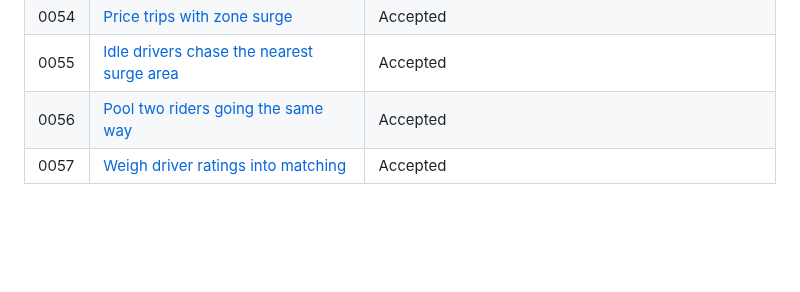
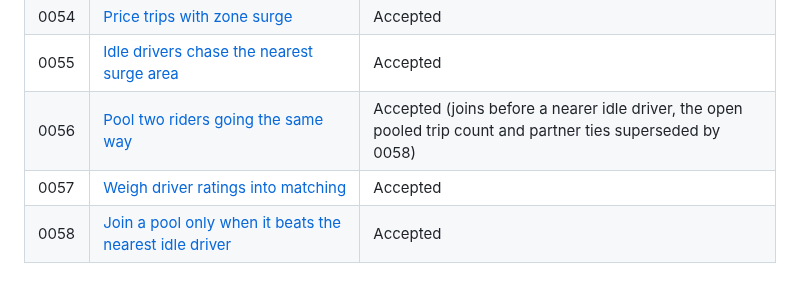
Before and after one commit to kludw/uber-simulator, a Markdown page: docs/adr/README.md, the part around the change. GitHub-like rendering; blank space fills up the shorter version.

Commit message:
Decide when a pooled trip joins (ADR 0058)
Refs #361

Co-Authored-By: Claude Opus 5.5 <noreply@anthropic.com>

```diff
--- a/docs/adr/README.md
+++ b/docs/adr/README.md
@@ -59,5 +59,6 @@ Format, triggers, lifecycle: `.claude/skills/docs/SKILL.md`.
 | 0053 | [Scale the UI in the browser](0053-scale-the-ui-in-the-browser.md) | Accepted |
 | 0054 | [Price trips with zone surge](0054-price-trips-with-zone-surge.md) | Accepted |
 | 0055 | [Idle drivers chase the nearest surge area](0055-idle-drivers-chase-surge.md) | Accepted |
-| 0056 | [Pool two riders going the same way](0056-pool-two-riders-going-the-same-way.md) | Accepted |
+| 0056 | [Pool two riders going the same way](0056-pool-two-riders-going-the-same-way.md) | Accepted (joins before a nearer idle driver, the open pooled trip count and partner ties superseded by 0058) |
 | 0057 | [Weigh driver ratings into matching](0057-weigh-driver-ratings-into-matching.md) | Accepted |
+| 0058 | [Join a pool only when it beats the nearest idle driver](0058-join-a-pool-only-when-it-beats-the-nearest-idle-driver.md) | Accepted |
```
Also changed, not shown: docs/adr/0056-pool-two-riders-going-the-same-way.md (+1 -1 lines), docs/adr/0058-join-a-pool-only-when-it-beats-the-nearest-idle-driver.md (added, +77 -0 lines).
